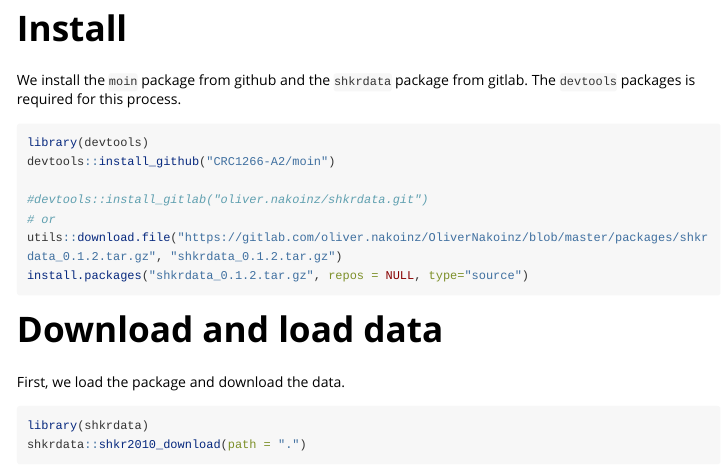
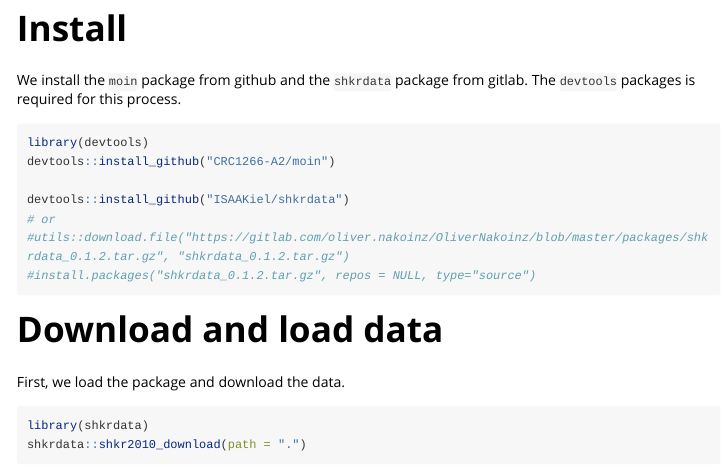
Before and after one commit to ISAAKiel/shkrdata, an R Markdown document (vignettes/shkrdata_intro.Rmd): the page in a window 1100 px wide, from 1990 px down. Rendered offline with R 4.5, knitr and Pandoc, with nearby package versions; some code elsewhere in the file could not run offline; long lines of code are wrapped.

Commit message:
readme and vignette updated to github

````diff
--- a/vignettes/shkrdata_intro.Rmd
+++ b/vignettes/shkrdata_intro.Rmd
@@ -122,10 +122,10 @@ We install the `moin` package from github and the `shkrdata` package from gitlab
 library(devtools)
 devtools::install_github("CRC1266-A2/moin")
 
-#devtools::install_gitlab("oliver.nakoinz/shkrdata.git")
+devtools::install_github("ISAAKiel/shkrdata")
 # or
-utils::download.file("https://gitlab.com/oliver.nakoinz/OliverNakoinz/blob/master/packages/shkrdata_0.1.2.tar.gz", "shkrdata_0.1.2.tar.gz")
-install.packages("shkrdata_0.1.2.tar.gz", repos = NULL, type="source")
+#utils::download.file("https://gitlab.com/oliver.nakoinz/OliverNakoinz/blob/master/packages/shkrdata_0.1.2.tar.gz", "shkrdata_0.1.2.tar.gz")
+#install.packages("shkrdata_0.1.2.tar.gz", repos = NULL, type="source")
 ```
 
 # Download and load data
````
Also changed, not shown: README.md (added).
